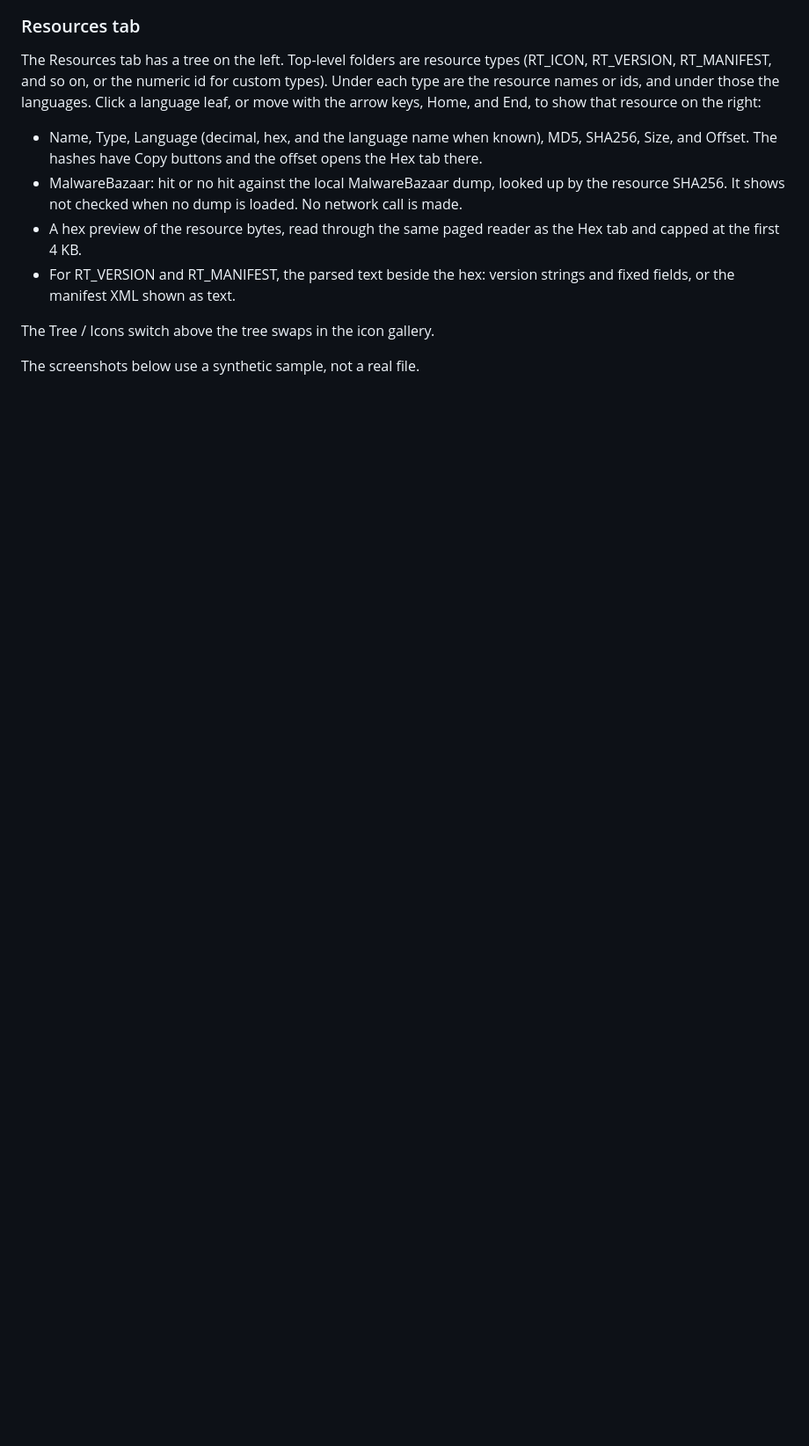
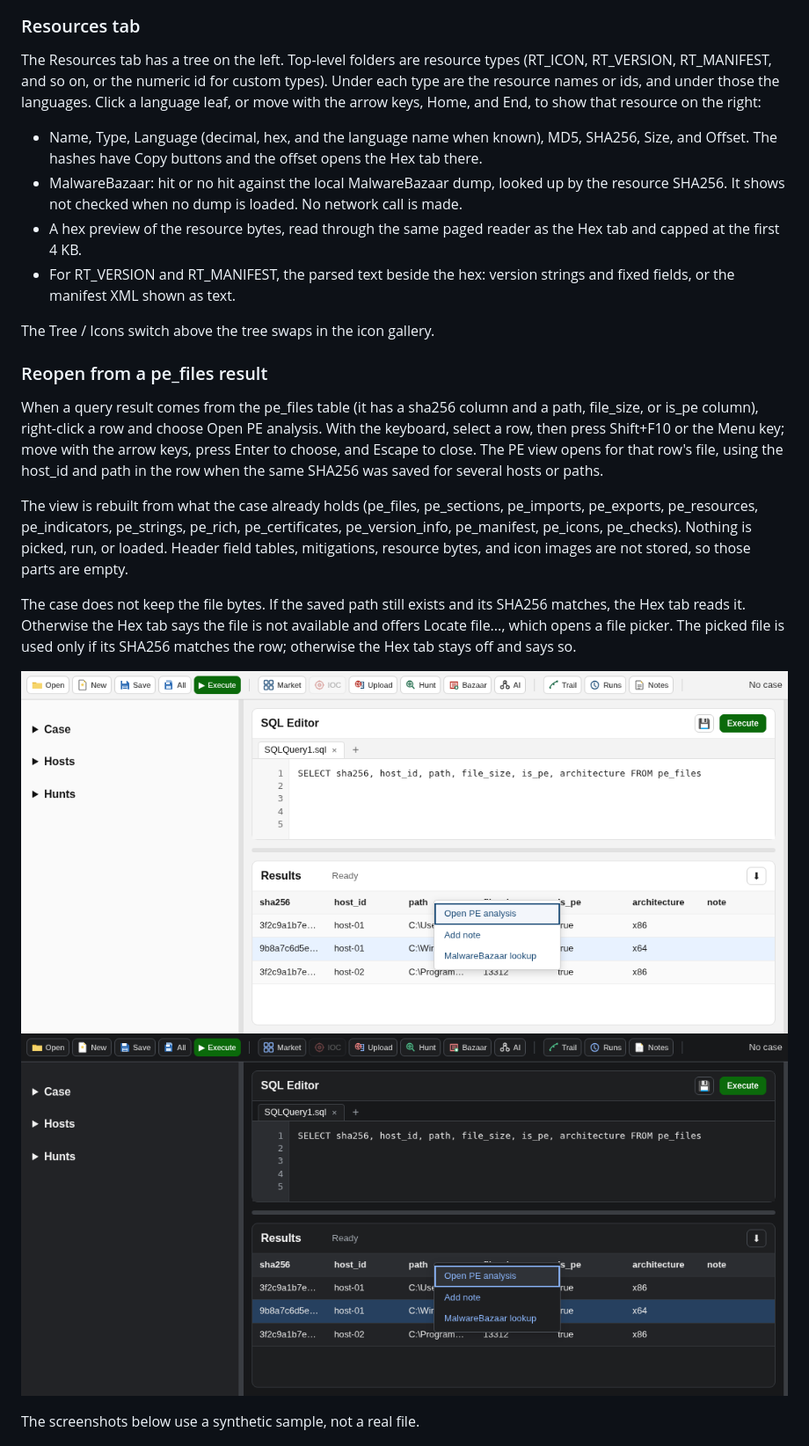
Before and after one commit to danieldejager/mcparser, a Markdown page: docs/manual/03-open.md, the part around the change. Shown: that part at 88% size. Drawn GitHub-style; pictures changed too: docs/screenshots/pe/row-menu-dark.png (added), docs/screenshots/pe/row-menu-light.png (added); blank space fills up the shorter version.

Commit message:
Right-click a pe_files row to reopen its PE analysis from the case

```diff
--- a/docs/manual/03-open.md
+++ b/docs/manual/03-open.md
@@ -40,6 +40,17 @@ The Resources tab has a tree on the left. Top-level folders are resource types (
 
 The Tree / Icons switch above the tree swaps in the icon gallery.
 
+### Reopen from a pe_files result
+
+When a query result comes from the pe_files table (it has a sha256 column and a path, file_size, or is_pe column), right-click a row and choose Open PE analysis. With the keyboard, select a row, then press Shift+F10 or the Menu key; move with the arrow keys, press Enter to choose, and Escape to close. The PE view opens for that row's file, using the host_id and path in the row when the same SHA256 was saved for several hosts or paths.
+
+The view is rebuilt from what the case already holds (pe_files, pe_sections, pe_imports, pe_exports, pe_resources, pe_indicators, pe_strings, pe_rich, pe_certificates, pe_version_info, pe_manifest, pe_icons, pe_checks). Nothing is picked, run, or loaded. Header field tables, mitigations, resource bytes, and icon images are not stored, so those parts are empty.
+
+The case does not keep the file bytes. If the saved path still exists and its SHA256 matches, the Hex tab reads it. Otherwise the Hex tab says the file is not available and offers Locate file..., which opens a file picker. The picked file is used only if its SHA256 matches the row; otherwise the Hex tab stays off and says so.
+
+![pe_files row menu, light](../screenshots/pe/row-menu-light.png)
+![pe_files row menu, dark](../screenshots/pe/row-menu-dark.png)
+
 The screenshots below use a synthetic sample, not a real file.
 
 ![General](../screenshots/pe/general.png)
```
Also changed, not shown: 11 other files.
